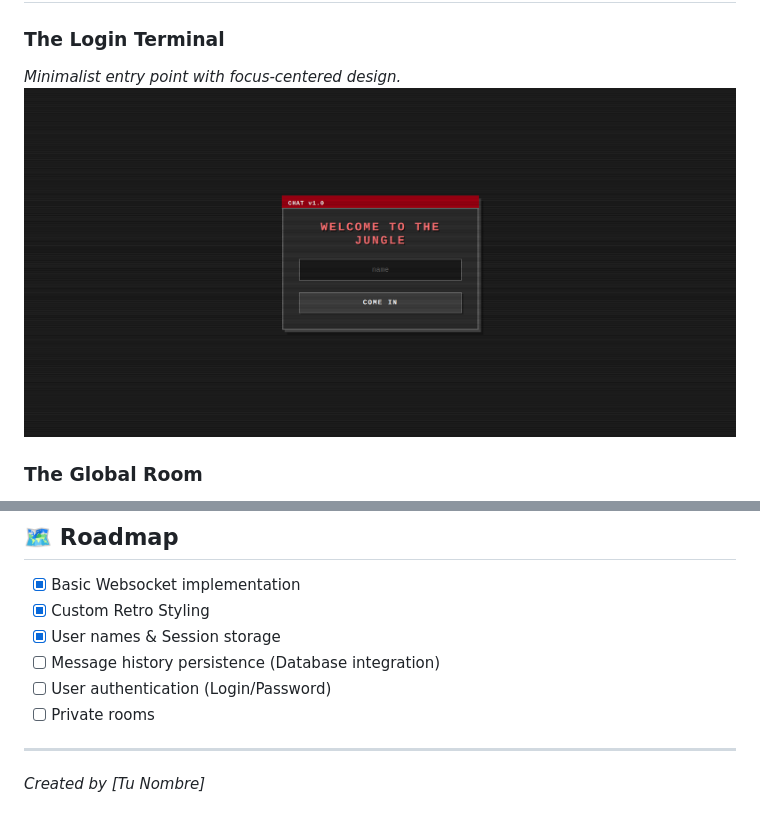
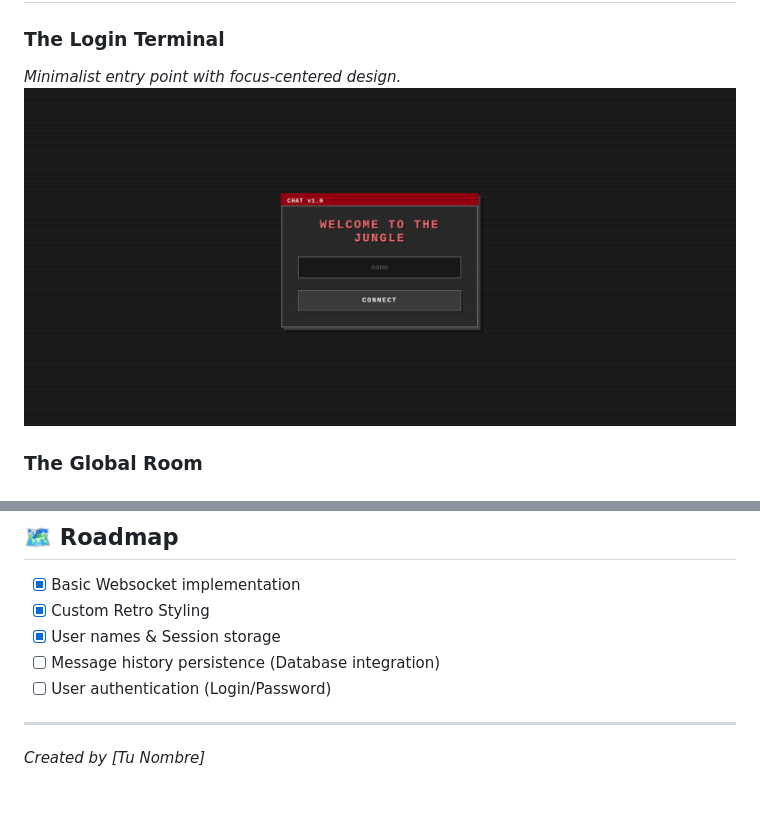
Before and after one commit to mateocampagna/rust-retro-chat, a Markdown page: README.md, 2 parts joined by grey strips. Drawn GitHub-style; pictures changed too: assets/login-preview.png.

```diff
--- a/README.md
+++ b/README.md
@@ -62,7 +62,6 @@ The application follows a clean separation of concerns:
 - [x] User names & Session storage
 - [ ] Message history persistence (Database integration)
 - [ ] User authentication (Login/Password)
-- [ ] Private rooms
 
 ---
 
```
Also changed, not shown: 1 other file.
